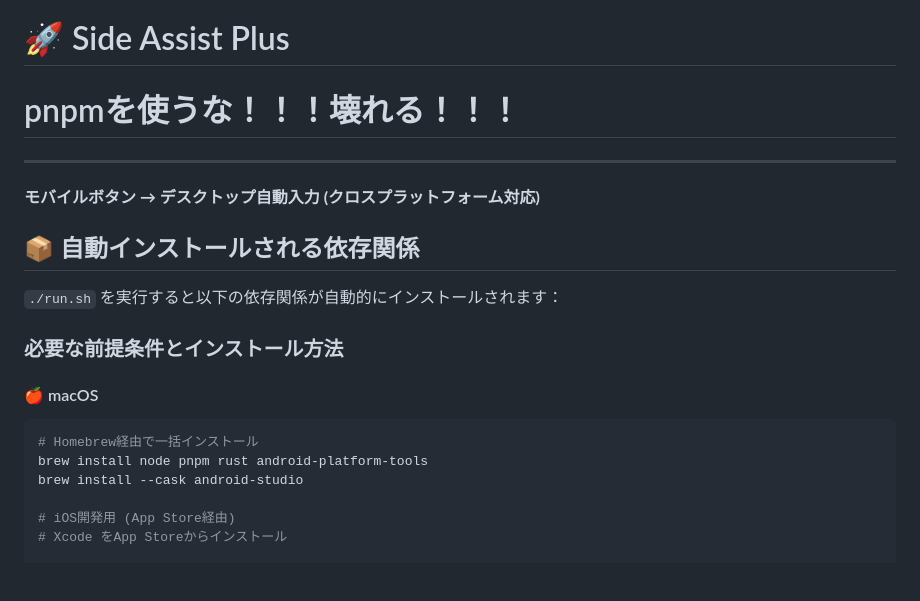
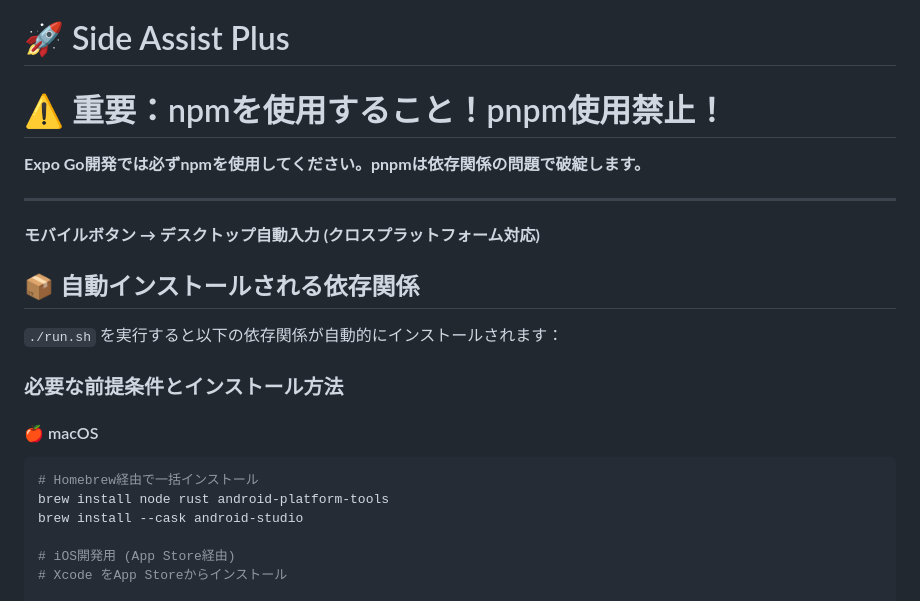
Before and after one commit to tora-tora-tiger/Side-Assist-plus, a Markdown page: README.md, the part around one of its changes. Drawn GitHub-style; blank space fills up the shorter version.

````diff
--- a/README.md
+++ b/README.md
@@ -1,6 +1,8 @@
 # 🚀 Side Assist Plus
 
-# pnpmを使うな！！！壊れる！！！
+# ⚠️ 重要：npmを使用すること！pnpm使用禁止！
+
+**Expo Go開発では必ずnpmを使用してください。pnpmは依存関係の問題で破綻します。**
 
 ---
 
@@ -15,7 +17,7 @@
 #### 🍎 macOS
 ```bash
 # Homebrew経由で一括インストール
-brew install node pnpm rust android-platform-tools
+brew install node rust android-platform-tools
 brew install --cask android-studio
 
 # iOS開発用 (App Store経由)
````
Also changed, not shown: other parts of README.md (+15 -17 lines).
